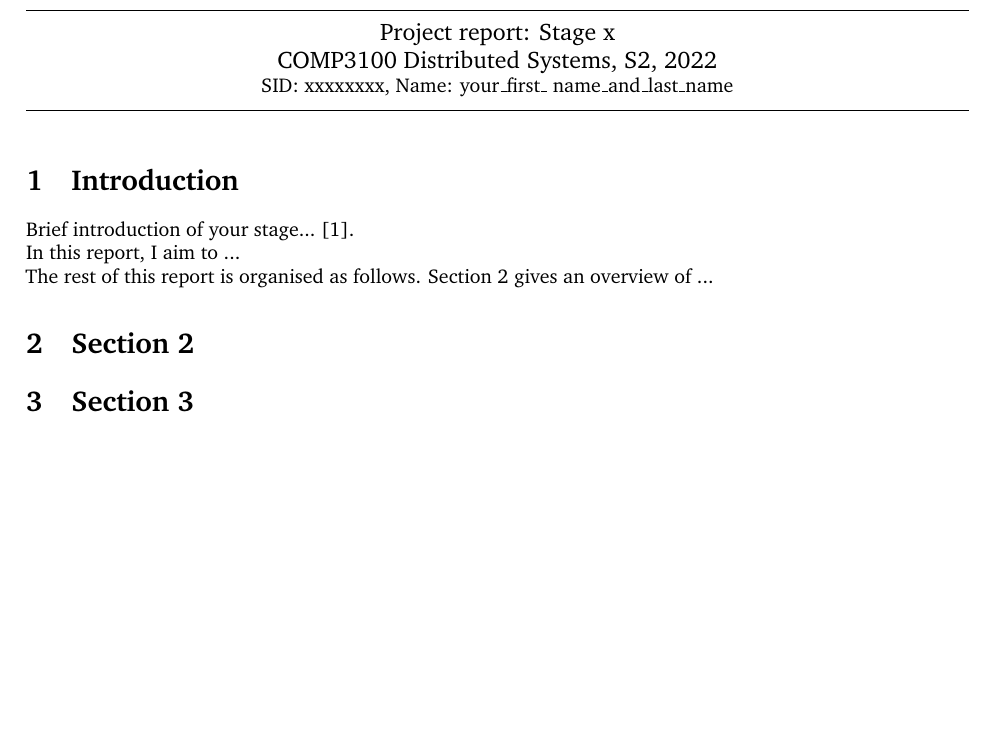
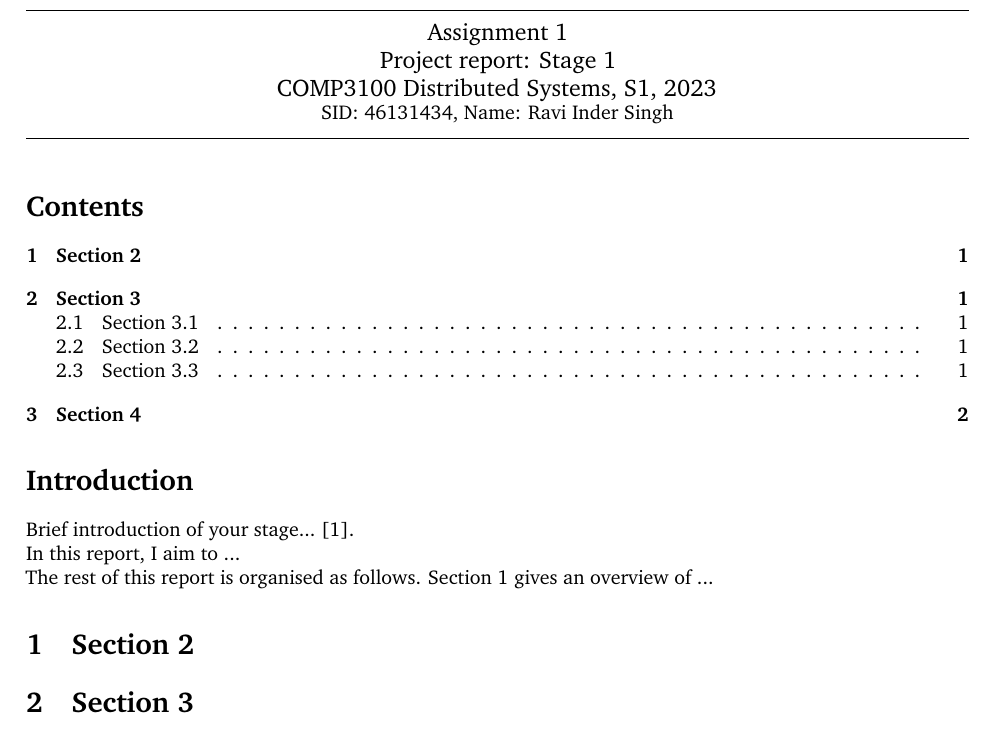
Before and after one commit to Ravi-mq/COMP3100DSAssignment, a LaTeX document (COMP3100 - Project Report template/main.tex): part of the page before the commit and part of page 1 of 2 after it, cut at the place of the change, the shorter picture padded with empty space. Compiled offline with pdfLaTeX.

```diff
--- a/COMP3100 - Project Report template/main.tex
+++ b/COMP3100 - Project Report template/main.tex
@@ -82,30 +82,31 @@
 %----------------------------------------------------------------------------------------
 
 \begin{document}
-
 %----------------------------------------------------------------------------------------
 %	TITLE SECTION
 %----------------------------------------------------------------------------------------
-
 \title{COMP3100 project report} % Article title
 \fancyhead[C]{}
 \hrule \medskip % Upper rule
 \begin{minipage}{1\textwidth} % Center of title section
 \centering
 \large % Title text size
-Project report: Stage x\\ % Assignment title and number
-COMP3100 Distributed Systems, S2, 2022\\
+Assignment 1 \\
+Project report: Stage 1\\ % Assignment title and number
+COMP3100 Distributed Systems, S1, 2023\\
 \normalsize % Subtitle text size
-SID: xxxxxxxx, Name: your\_first\_ name\_and\_last\_name
+SID: 46131434, Name: Ravi Inder Singh
 %%%%\\ % Assignment subtitle
 \end{minipage}
 \medskip\hrule % Lower rule
 \bigskip
-
 %----------------------------------------------------------------------------------------
 %	ARTICLE CONTENTS
 %----------------------------------------------------------------------------------------
-\section{Introduction}
+\tableofcontents
+
+\section*{Introduction}
+% \addcontentsline{toc}{section}{Introduction}
 Brief introduction of your stage...~\cite{mesos2011}.
 
 In this report, I aim to ...
```
Also changed, not shown: COMP3100 - Project Report template/changelog.txt.
